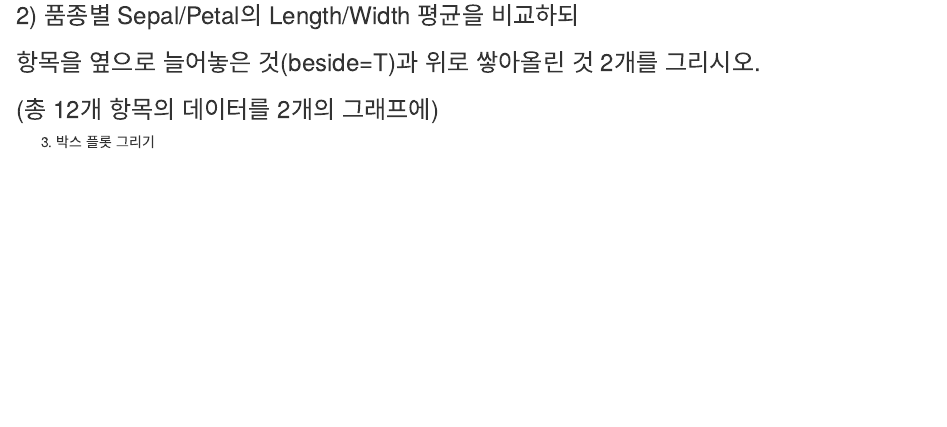
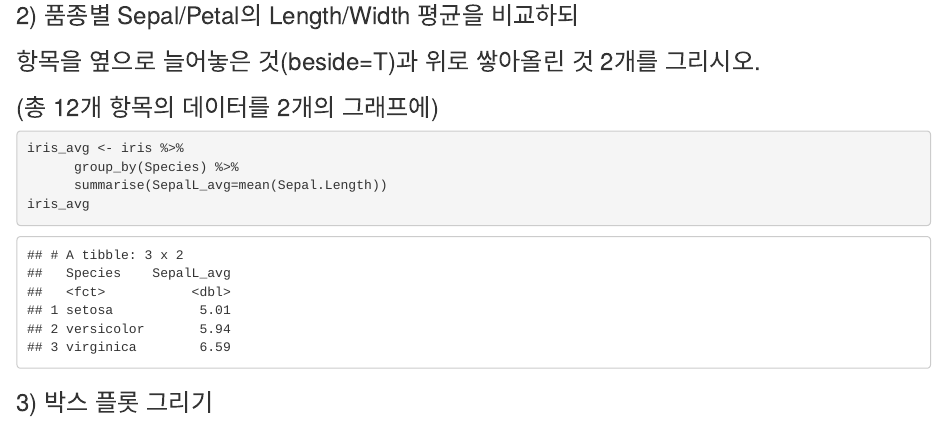
Before and after one commit to Kimhyungzun/R-lecture-2021, an R Markdown document (chapter6/김형준.Rmd): the page in a window 1100 px wide, from 8750 px down before the commit and from 10980 px down after it, so that both start at the same text. The pictures show the output file chapter6/김형준.html that the author committed with the source, opened offline.

Commit message:
chapter 6

````diff
--- a/chapter6/김형준.Rmd
+++ b/chapter6/김형준.Rmd
@@ -58,7 +58,10 @@ ggplot(iris, aes(x=Petal.Length, y=Petal.Width,col=Species)) +
 ### 항목을 옆으로 늘어놓은 것(beside=T)과 위로 쌓아올린 것 2개를 그리시오.
 ### (총 12개 항목의 데이터를 2개의 그래프에)
 ```{r}
-
+iris_avg <- iris %>%
+      group_by(Species) %>%
+      summarise(SepalL_avg=mean(Sepal.Length))
+iris_avg
 ```
 
 
````
Also changed, not shown: chapter6/김형준.html, chapter6/김형준.Rmd (3 more changed lines).
